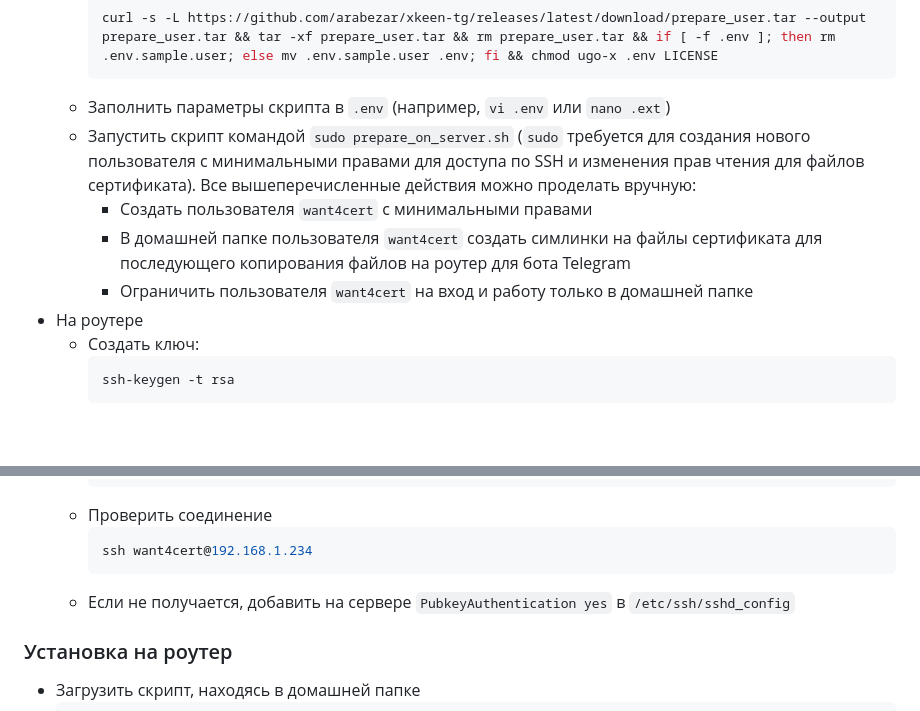
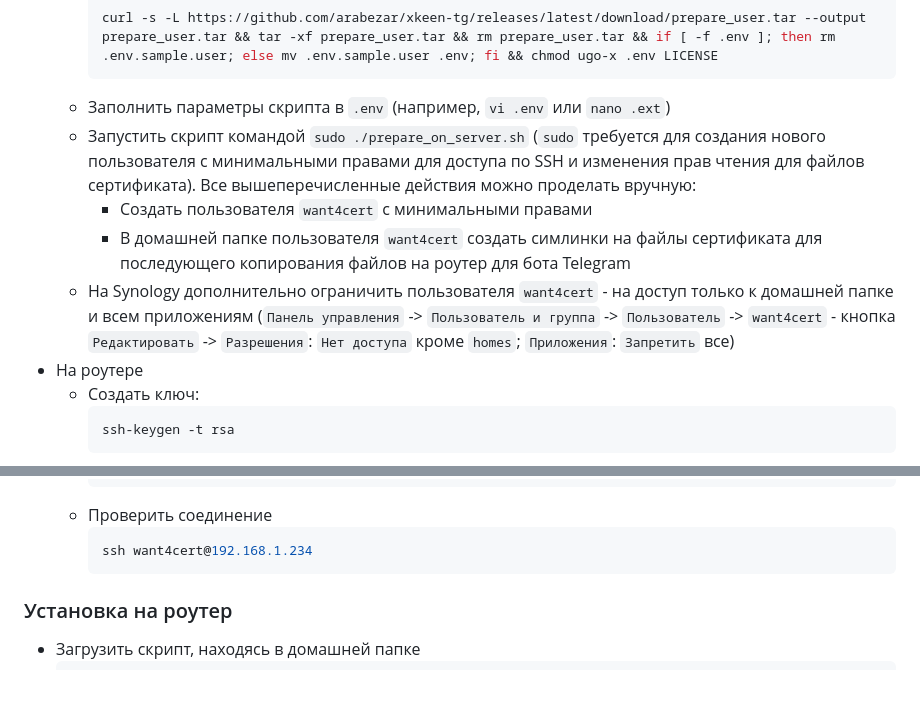
Before and after one commit to arabezar/xkeen-tg, a Markdown page: README.md, 2 parts joined by grey strips. Drawn GitHub-style; blank space fills up the shorter version.

Commit message:
Очередная итерация создания пользователя на сервере

````diff
--- a/README.md
+++ b/README.md
@@ -43,10 +43,10 @@
     curl -s -L https://github.com/arabezar/xkeen-tg/releases/latest/download/prepare_user.tar --output prepare_user.tar && tar -xf prepare_user.tar && rm prepare_user.tar && if [ -f .env ]; then rm .env.sample.user; else mv .env.sample.user .env; fi && chmod ugo-x .env LICENSE
     ```
   - Заполнить параметры скрипта в `.env` (например, `vi .env` или `nano .ext`)
-  - Запустить скрипт командой `sudo prepare_on_server.sh` (`sudo` требуется для создания нового пользователя с минимальными правами для доступа по SSH и изменения прав чтения для файлов сертификата). Все вышеперечисленные действия можно проделать вручную:
+  - Запустить скрипт командой `sudo ./prepare_on_server.sh` (`sudo` требуется для создания нового пользователя с минимальными правами для доступа по SSH и изменения прав чтения для файлов сертификата). Все вышеперечисленные действия можно проделать вручную:
     - Создать пользователя `want4cert` с минимальными правами
     - В домашней папке пользователя `want4cert` создать симлинки на файлы сертификата для последующего копирования файлов на роутер для бота Telegram
-    - Ограничить пользователя `want4cert` на вход и работу только в домашней папке
+  - На Synology дополнительно ограничить пользователя `want4cert` - на доступ только к домашней папке и всем приложениям (`Панель управления` -> `Пользователь и группа` -> `Пользователь` -> `want4cert` - кнопка `Редактировать` -> `Разрешения`: `Нет доступа` кроме `homes`; `Приложения`: `Запретить` все)
 - На роутере
   - Создать ключ:
     ```sh
@@ -64,7 +64,6 @@
     ```sh
     ssh want4cert@192.168.1.234
     ```
-  - Если не получается, добавить на сервере `PubkeyAuthentication yes` в `/etc/ssh/sshd_config`
 
 ### Установка на роутер
 
````
